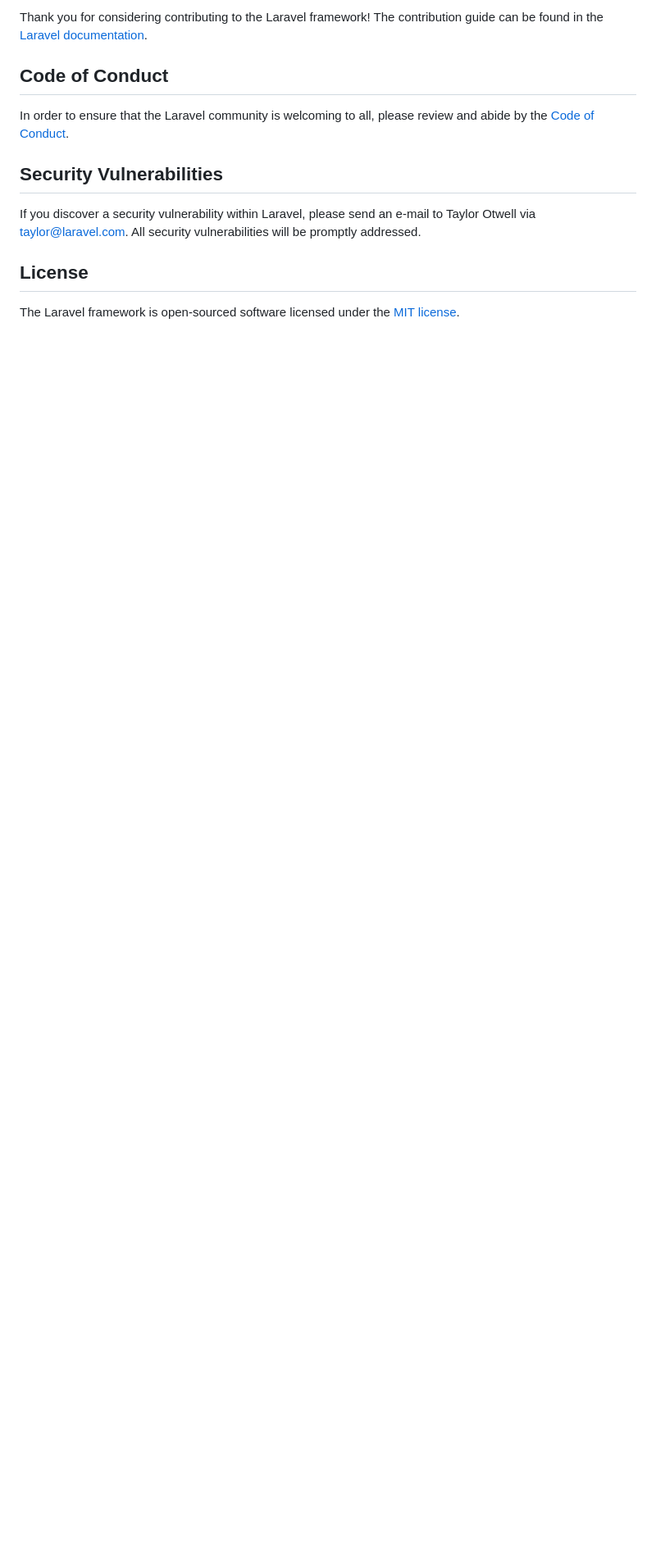
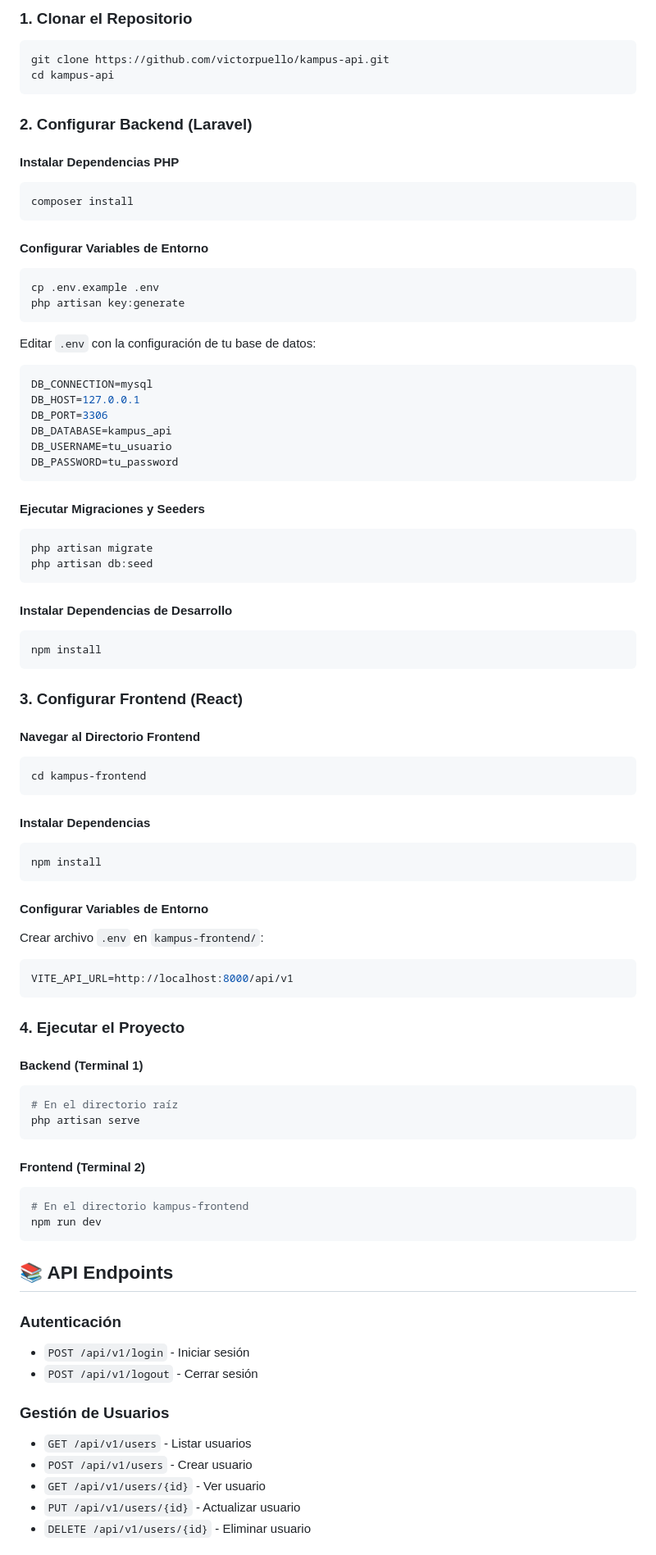
Before and after one commit to victorpuello/kampus-api, a Markdown page: README.md, the part around one of its changes. Shown at 82% size. Drawn GitHub-style; blank space fills up the shorter version.

````diff
--- a/README.md
+++ b/README.md
@@ -48,14 +75,86 @@ We would like to extend our thanks to the following sponsors for funding Laravel
 
-Thank you for considering contributing to the Laravel framework! The contribution guide can be found in the [Laravel documentation](https://laravel.com/docs/contributions).
+### 1. Clonar el Repositorio
+```bash
+git clone https://github.com/victorpuello/kampus-api.git
+cd kampus-api
+```
 
-## Code of Conduct
+### 2. Configurar Backend (Laravel)
 
-In order to ensure that the Laravel community is welcoming to all, please review and abide by the [Code of Conduct](https://laravel.com/docs/contributions#code-of-conduct).
+#### Instalar Dependencias PHP
+```bash
+composer install
+```
 
-## Security Vulnerabilities
+#### Configurar Variables de Entorno
+```bash
+cp .env.example .env
+php artisan key:generate
+```
 
-If you discover a security vulnerability within Laravel, please send an e-mail to Taylor Otwell via [taylor@laravel.com](mailto:taylor@laravel.com). All security vulnerabilities will be promptly addressed.
+Editar `.env` con la configuración de tu base de datos:
+```env
+DB_CONNECTION=mysql
+DB_HOST=127.0.0.1
+DB_PORT=3306
+DB_DATABASE=kampus_api
+DB_USERNAME=tu_usuario
+DB_PASSWORD=tu_password
+```
 
-## License
+#### Ejecutar Migraciones y Seeders
+```bash
+php artisan migrate
+php artisan db:seed
+```
 
-The Laravel framework is open-sourced software licensed under the [MIT license](https://opensource.org/licenses/MIT).
+#### Instalar Dependencias de Desarrollo
+```bash
+npm install
+```
+
+### 3. Configurar Frontend (React)
+
+#### Navegar al Directorio Frontend
+```bash
+cd kampus-frontend
+```
+
+#### Instalar Dependencias
+```bash
+npm install
+```
+
+#### Configurar Variables de Entorno
+Crear archivo `.env` en `kampus-frontend/`:
+```env
+VITE_API_URL=http://localhost:8000/api/v1
+```
+
+### 4. Ejecutar el Proyecto
+
+#### Backend (Terminal 1)
+```bash
+# En el directorio raíz
+php artisan serve
+```
+
+#### Frontend (Terminal 2)
+```bash
+# En el directorio kampus-frontend
+npm run dev
+```
+
+## 📚 API Endpoints
+
+### Autenticación
+- `POST /api/v1/login` - Iniciar sesión
+- `POST /api/v1/logout` - Cerrar sesión
+
+### Gestión de Usuarios
+- `GET /api/v1/users` - Listar usuarios
+- `POST /api/v1/users` - Crear usuario
+- `GET /api/v1/users/{id}` - Ver usuario
+- `PUT /api/v1/users/{id}` - Actualizar usuario
+- `DELETE /api/v1/users/{id}` - Eliminar usuario
+
````
Also changed, not shown: other parts of README.md (+233 -33 lines).
